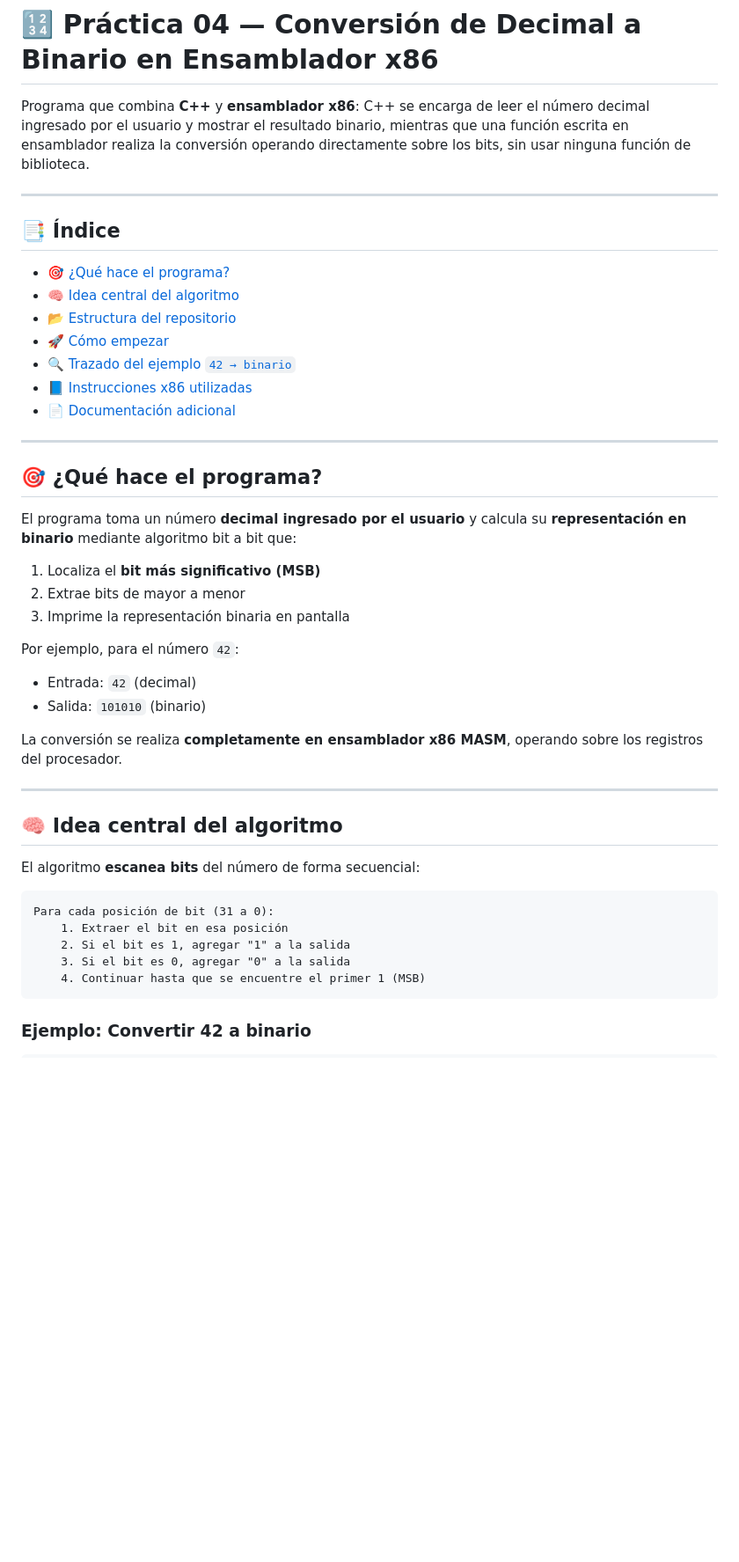
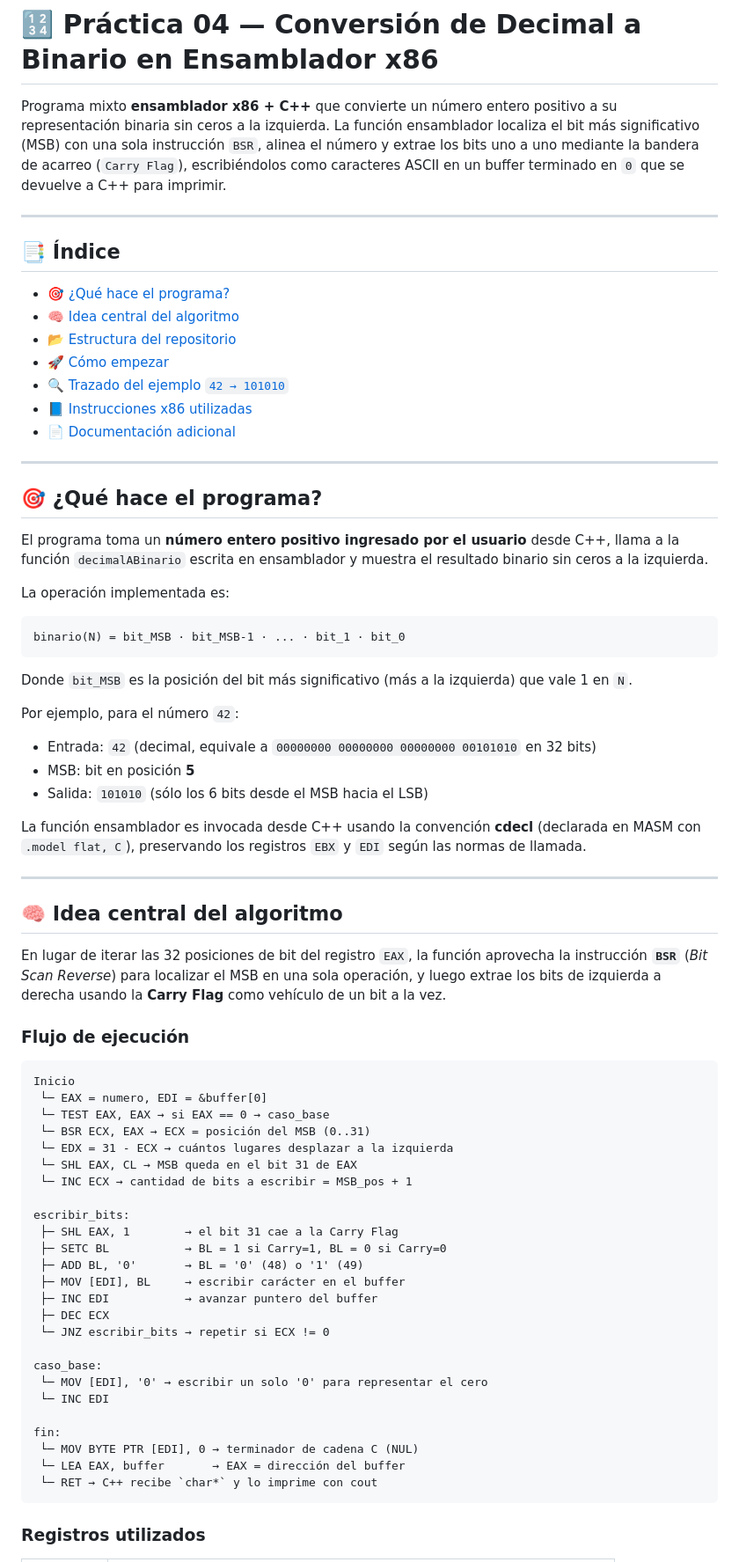
Before and after one commit to 7mo-ArquitecturaComputadoras/Practica04_ConversionDecimalBinario, a Markdown page: README.md, the part around one of its changes. Shown at 88% size. GitHub-like rendering; blank space fills up the shorter version.

````diff
--- a/README.md
+++ b/README.md
@@ -1,6 +1,6 @@
 # 🔢 Práctica 04 — Conversión de Decimal a Binario en Ensamblador x86
 
-Programa que combina **C++** y **ensamblador x86**: C++ se encarga de leer el número decimal ingresado por el usuario y mostrar el resultado binario, mientras que una función escrita en ensamblador realiza la conversión operando directamente sobre los bits, sin usar ninguna función de biblioteca.
+Programa mixto **ensamblador x86 + C++** que convierte un número entero positivo a su representación binaria sin ceros a la izquierda. La función ensamblador localiza el bit más significativo (MSB) con una sola instrucción `BSR`, alinea el número y extrae los bits uno a uno mediante la bandera de acarreo (`Carry Flag`), escribiéndolos como caracteres ASCII en un buffer terminado en `0` que se devuelve a C++ para imprimir.
 
 ---
 
@@ -10,7 +10,7 @@ Programa que combina **C++** y **ensamblador x86**: C++ se encarga de leer el n
 - [🧠 Idea central del algoritmo](#-idea-central-del-algoritmo)
 - [📂 Estructura del repositorio](#-estructura-del-repositorio)
 - [🚀 Cómo empezar](#-cómo-empezar)
-- [🔍 Trazado del ejemplo `42 → binario`](#-trazado-del-ejemplo-42--binario)
+- [🔍 Trazado del ejemplo `42 → 101010`](#-trazado-del-ejemplo-42--101010)
 - [📘 Instrucciones x86 utilizadas](#-instrucciones-x86-utilizadas)
 - [📄 Documentación adicional](#-documentación-adicional)
 
@@ -18,31 +18,58 @@ Programa que combina **C++** y **ensamblador x86**: C++ se encarga de leer el n
 
 ## 🎯 ¿Qué hace el programa?
 
-El programa toma un número **decimal ingresado por el usuario** y calcula su **representación en binario** mediante algoritmo bit a bit que:
+El programa toma un **número entero positivo ingresado por el usuario** desde C++, llama a la función `decimalABinario` escrita en ensamblador y muestra el resultado binario sin ceros a la izquierda.
 
-1. Localiza el **bit más significativo (MSB)**
-2. Extrae bits de mayor a menor
-3. Imprime la representación binaria en pantalla
+La operación implementada es:
+
+```
+binario(N) = bit_MSB · bit_MSB-1 · ... · bit_1 · bit_0
+```
+
+Donde `bit_MSB` es la posición del bit más significativo (más a la izquierda) que vale 1 en `N`.
 
 Por ejemplo, para el número `42`:
-- Entrada: `42` (decimal)
-- Salida: `101010` (binario)
+- Entrada: `42` (decimal, equivale a `00000000 00000000 00000000 00101010` en 32 bits)
+- MSB: bit en posición **5**
+- Salida: `101010` (sólo los 6 bits desde el MSB hacia el LSB)
 
-La conversión se realiza **completamente en ensamblador x86 MASM**, operando sobre los registros del procesador.
+La función ensamblador es invocada desde C++ usando la convención **cdecl** (declarada en MASM con `.model flat, C`), preservando los registros `EBX` y `EDI` según las normas de llamada.
 
 ---
 
 ## 🧠 Idea central del algoritmo
 
-El algoritmo **escanea bits** del número de forma secuencial:
+En lugar de iterar las 32 posiciones de bit del registro `EAX`, la función aprovecha la instrucción **`BSR`** (*Bit Scan Reverse*) para localizar el MSB en una sola operación, y luego extrae los bits de izquierda a derecha usando la **Carry Flag** como vehículo de un bit a la vez.
+
+### Flujo de ejecución
 
 ```
-Para cada posición de bit (31 a 0):
-    1. Extraer el bit en esa posición
-    2. Si el bit es 1, agregar "1" a la salida
-    3. Si el bit es 0, agregar "0" a la salida
-    4. Continuar hasta que se encuentre el primer 1 (MSB)
+Inicio
+ └─ EAX = numero, EDI = &buffer[0]
+ └─ TEST EAX, EAX → si EAX == 0 → caso_base
+ └─ BSR ECX, EAX → ECX = posición del MSB (0..31)
+ └─ EDX = 31 - ECX → cuántos lugares desplazar a la izquierda
+ └─ SHL EAX, CL → MSB queda en el bit 31 de EAX
+ └─ INC ECX → cantidad de bits a escribir = MSB_pos + 1
+
+escribir_bits:
+ ├─ SHL EAX, 1        → el bit 31 cae a la Carry Flag
+ ├─ SETC BL           → BL = 1 si Carry=1, BL = 0 si Carry=0
+ ├─ ADD BL, '0'       → BL = '0' (48) o '1' (49)
+ ├─ MOV [EDI], BL     → escribir carácter en el buffer
+ ├─ INC EDI           → avanzar puntero del buffer
+ ├─ DEC ECX
+ └─ JNZ escribir_bits → repetir si ECX != 0
+
+caso_base:
+ └─ MOV [EDI], '0' → escribir un solo '0' para representar el cero
+ └─ INC EDI
+
+fin:
+ └─ MOV BYTE PTR [EDI], 0 → terminador de cadena C (NUL)
+ └─ LEA EAX, buffer       → EAX = dirección del buffer
+ └─ RET → C++ recibe `char*` y lo imprime con cout
 ```
 
-### Ejemplo: Convertir 42 a binario
+### Registros utilizados
 
````
Also changed, not shown: other parts of README.md (+75 -42 lines).
